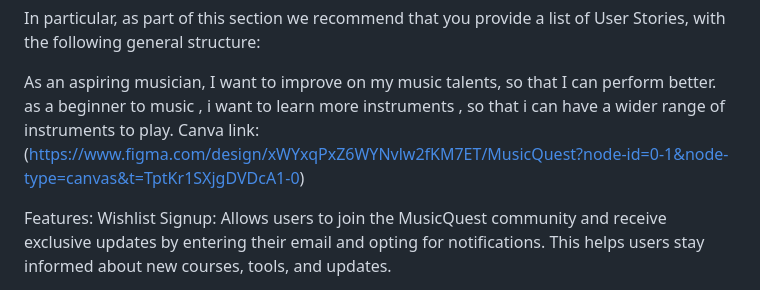
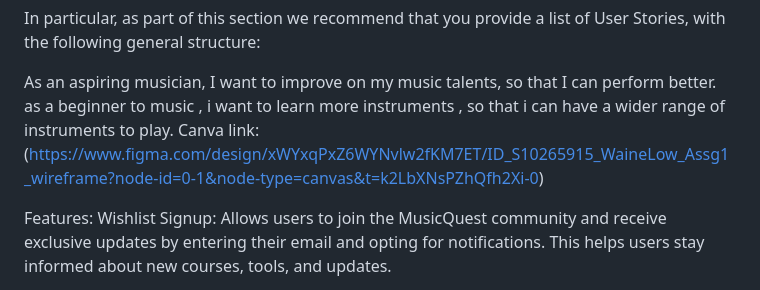
Before and after one commit to wainlo/asg1, a Markdown page: README.md, the part around the change. GitHub-like rendering.

Commit message:
ASG01-ID

```diff
--- a/README.md
+++ b/README.md
@@ -13,7 +13,7 @@ In particular, as part of this section we recommend that you provide a list of U
 
 As an aspiring musician, I want to improve on my music talents, so that I can perform better.
 as a beginner to music , i want to learn more instruments , so that i can have a wider range of instruments to play.
-Canva link:(https://www.figma.com/design/xWYxqPxZ6WYNvlw2fKM7ET/MusicQuest?node-id=0-1&node-type=canvas&t=TptKr1SXjgDVDcA1-0)
+Canva link:(https://www.figma.com/design/xWYxqPxZ6WYNvlw2fKM7ET/ID_S10265915_WaineLow_Assg1_wireframe?node-id=0-1&node-type=canvas&t=k2LbXNsPZhQfh2Xi-0)
 
 Features:
 Wishlist Signup: Allows users to join the MusicQuest community and receive exclusive updates by entering their email and opting for notifications. This helps users stay informed about new courses, tools, and updates.
```
